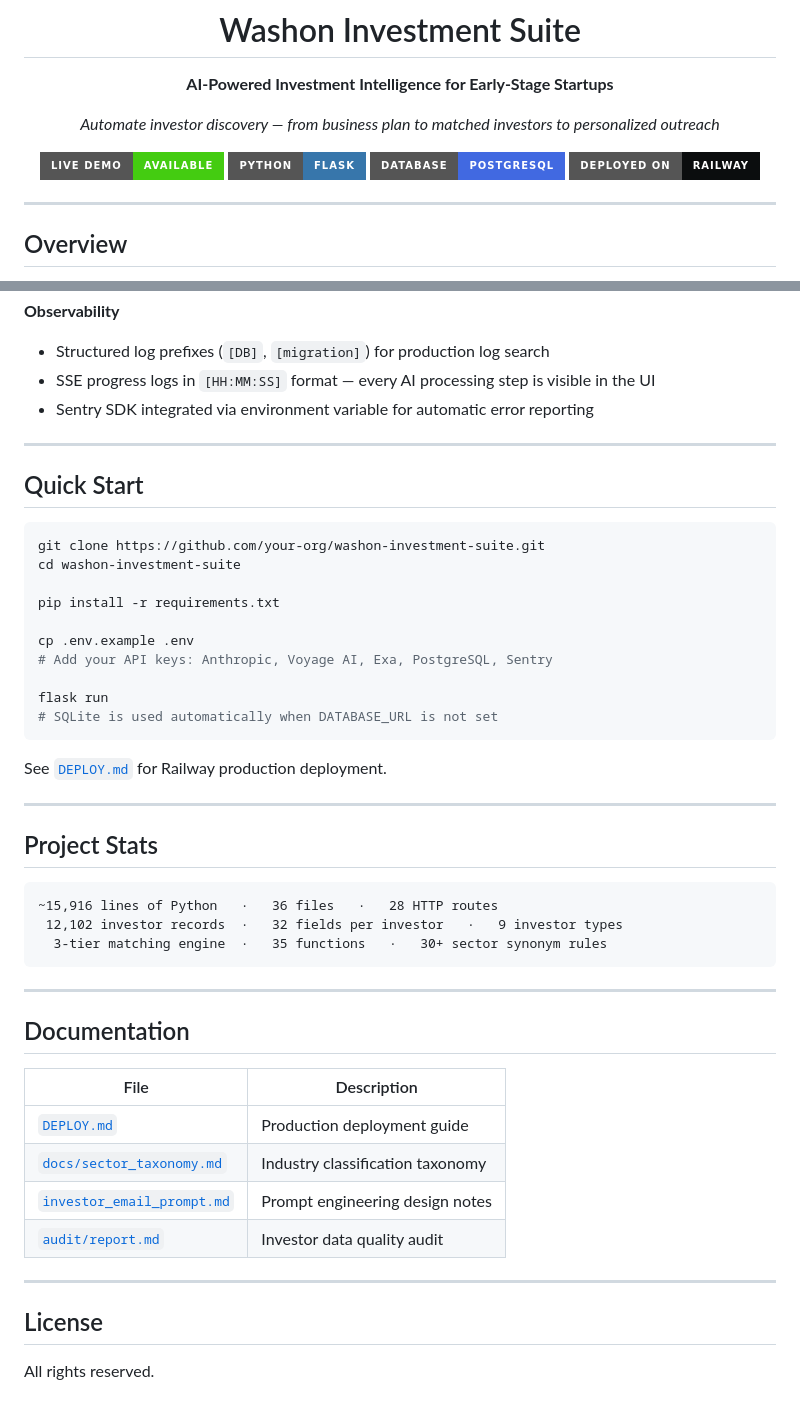
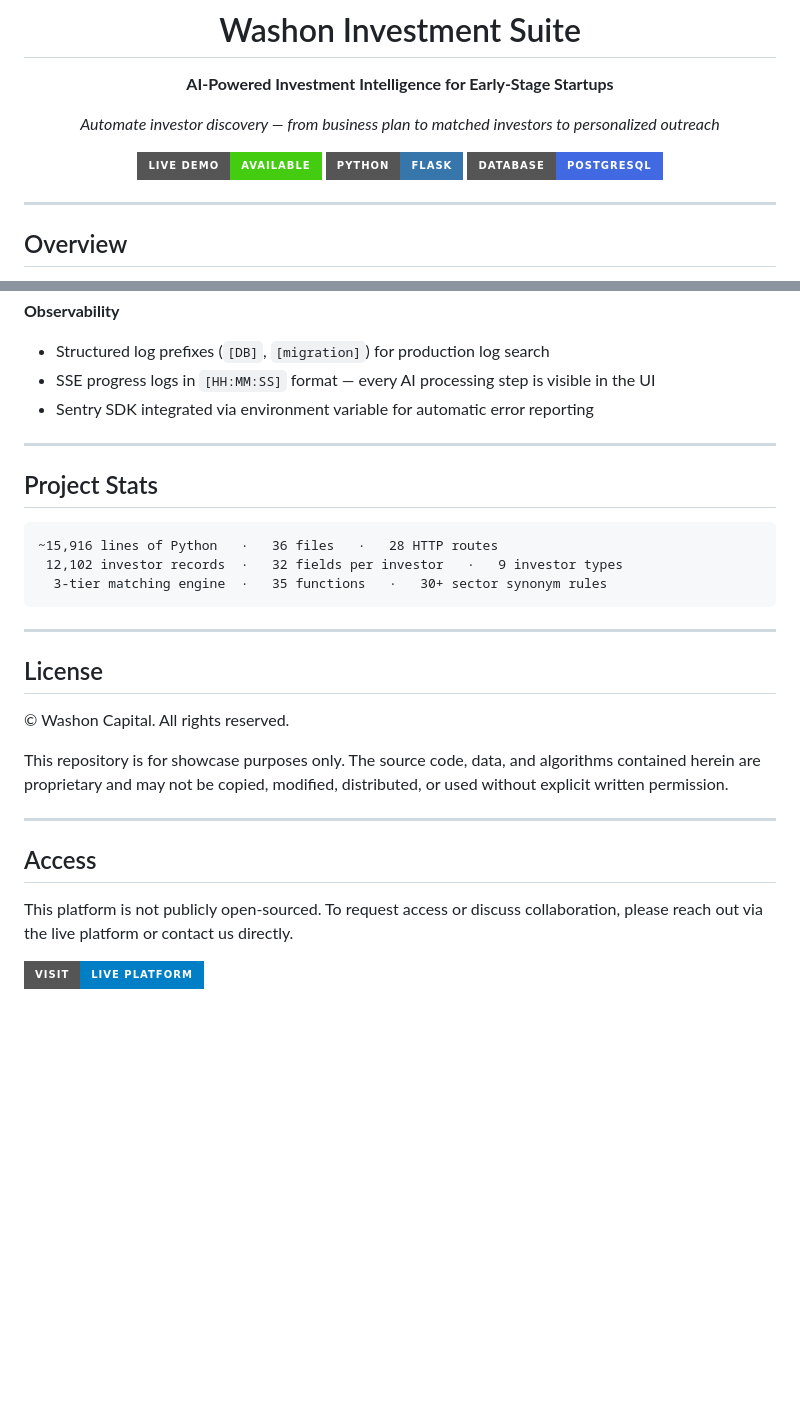
Before and after one commit to peijin0405/imctl, a Markdown page: README.md, 2 parts joined by grey strips. Drawn GitHub-style; badges without logos; blank space fills up the shorter version.

Commit message:
Update README to remove quick start and modify license
Removed quick start instructions and updated license information.

````diff
--- a/README.md
+++ b/README.md
@@ -9,7 +9,6 @@
 [![Live Demo](https://img.shields.io/badge/Live%20Demo-Available-brightgreen?style=for-the-badge)](https://web-production-3970e.up.railway.app/)
 [![Python](https://img.shields.io/badge/Python-Flask-3776AB?style=for-the-badge&logo=python&logoColor=white)](https://flask.palletsprojects.com/)
 [![PostgreSQL](https://img.shields.io/badge/Database-PostgreSQL-4169E1?style=for-the-badge&logo=postgresql&logoColor=white)](https://www.postgresql.org/)
-[![Railway](https://img.shields.io/badge/Deployed%20on-Railway-0B0D0E?style=for-the-badge)](https://railway.app/)
 
 </div>
 
@@ -150,25 +149,6 @@ Personalized investor outreach emails are generated via a **4-layer pipeline**:
 
 ---
 
-## Quick Start
-
-```bash
-git clone https://github.com/your-org/washon-investment-suite.git
-cd washon-investment-suite
-
-pip install -r requirements.txt
-
-cp .env.example .env
-# Add your API keys: Anthropic, Voyage AI, Exa, PostgreSQL, Sentry
-
-flask run
-# SQLite is used automatically when DATABASE_URL is not set
-```
-
-See [`DEPLOY.md`](./DEPLOY.md) for Railway production deployment.
-
----
-
 ## Project Stats
 
 ```
@@ -179,17 +159,16 @@ See [`DEPLOY.md`](./DEPLOY.md) for Railway production deployment.
 
 ---
 
-## Documentation
+## License
 
-| File | Description |
-|------|-------------|
-| [`DEPLOY.md`](./DEPLOY.md) | Production deployment guide |
-| [`docs/sector_taxonomy.md`](./docs/sector_taxonomy.md) | Industry classification taxonomy |
-| [`investor_email_prompt.md`](./investor_email_prompt.md) | Prompt engineering design notes |
-| [`audit/report.md`](./audit/report.md) | Investor data quality audit |
+© Washon Capital. All rights reserved.
+
+This repository is for showcase purposes only. The source code, data, and algorithms contained herein are proprietary and may not be copied, modified, distributed, or used without explicit written permission.
 
 ---
 
-## License
+## Access
 
-All rights reserved.
+This platform is not publicly open-sourced. To request access or discuss collaboration, please reach out via the live platform or contact us directly.
+
+[![Live Platform](https://img.shields.io/badge/Visit-Live%20Platform-blue?style=for-the-badge)](https://web-production-3970e.up.railway.app/)
````
